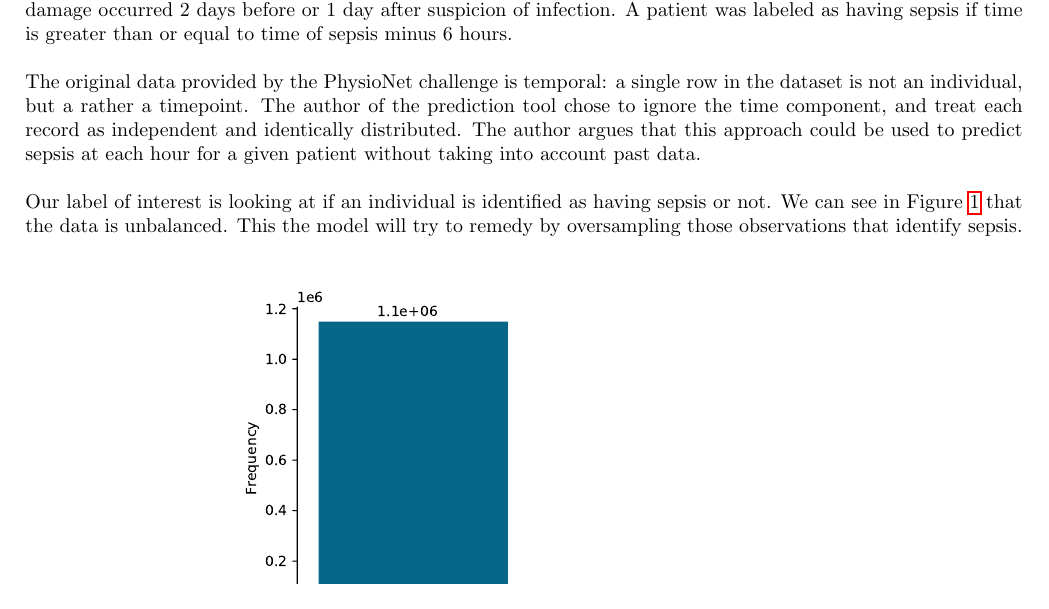
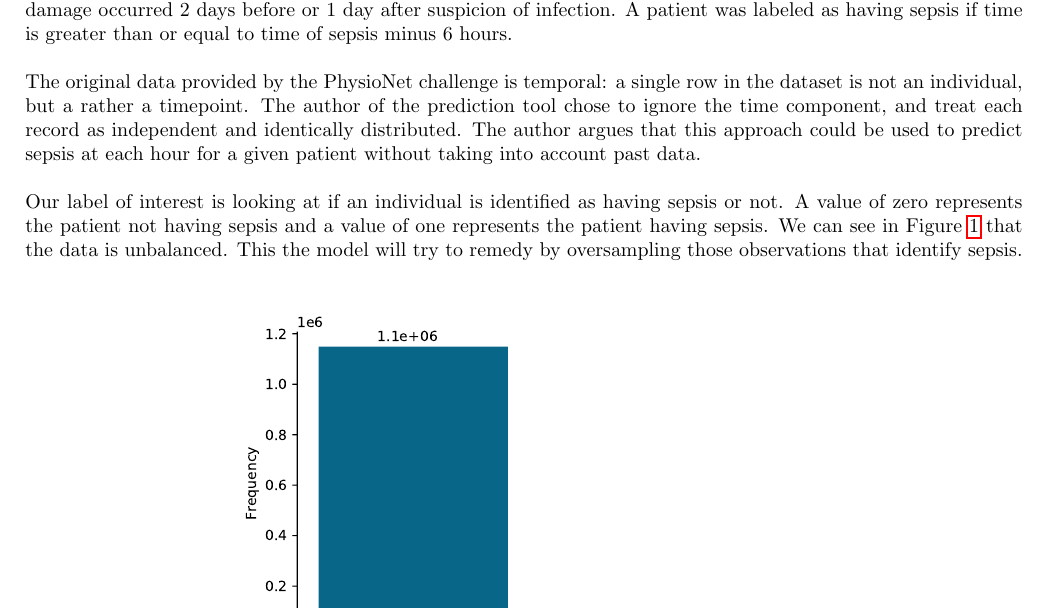
Before and after one commit to Jonas-JP-Peeters/ResposibleDataScience, a LaTeX document (Paper/Draft.tex): part of page 2 of 6, cut so that both start at the same text. Compiled offline with pdfLaTeX.

Commit message:
Changed to Draft

```diff
--- a/Paper/Draft.tex
+++ b/Paper/Draft.tex
@@ -57,7 +57,7 @@
 
 \par The original data provided by the PhysioNet challenge is temporal: a single row in the dataset is not an individual, but a rather a timepoint. The author of the prediction tool chose to ignore the time component, and treat each record as independent and identically distributed. The author argues that this approach could be used to predict sepsis at each hour for a given patient without taking into account past data.
 
-\par Our label of interest is looking at if an individual is identified as having sepsis or not. We can see in Figure \ref{fig:label_dist} that the data is unbalanced. This the model will try to remedy by oversampling those observations that identify sepsis.
+\par Our label of interest is looking at if an individual is identified as having sepsis or not. A value of zero represents the patient not having sepsis and a value of one represents the patient having sepsis. We can see in Figure \ref{fig:label_dist} that the data is unbalanced. This the model will try to remedy by oversampling those observations that identify sepsis.
 
 \begin{figure}[htbp!]
     \centering
```
